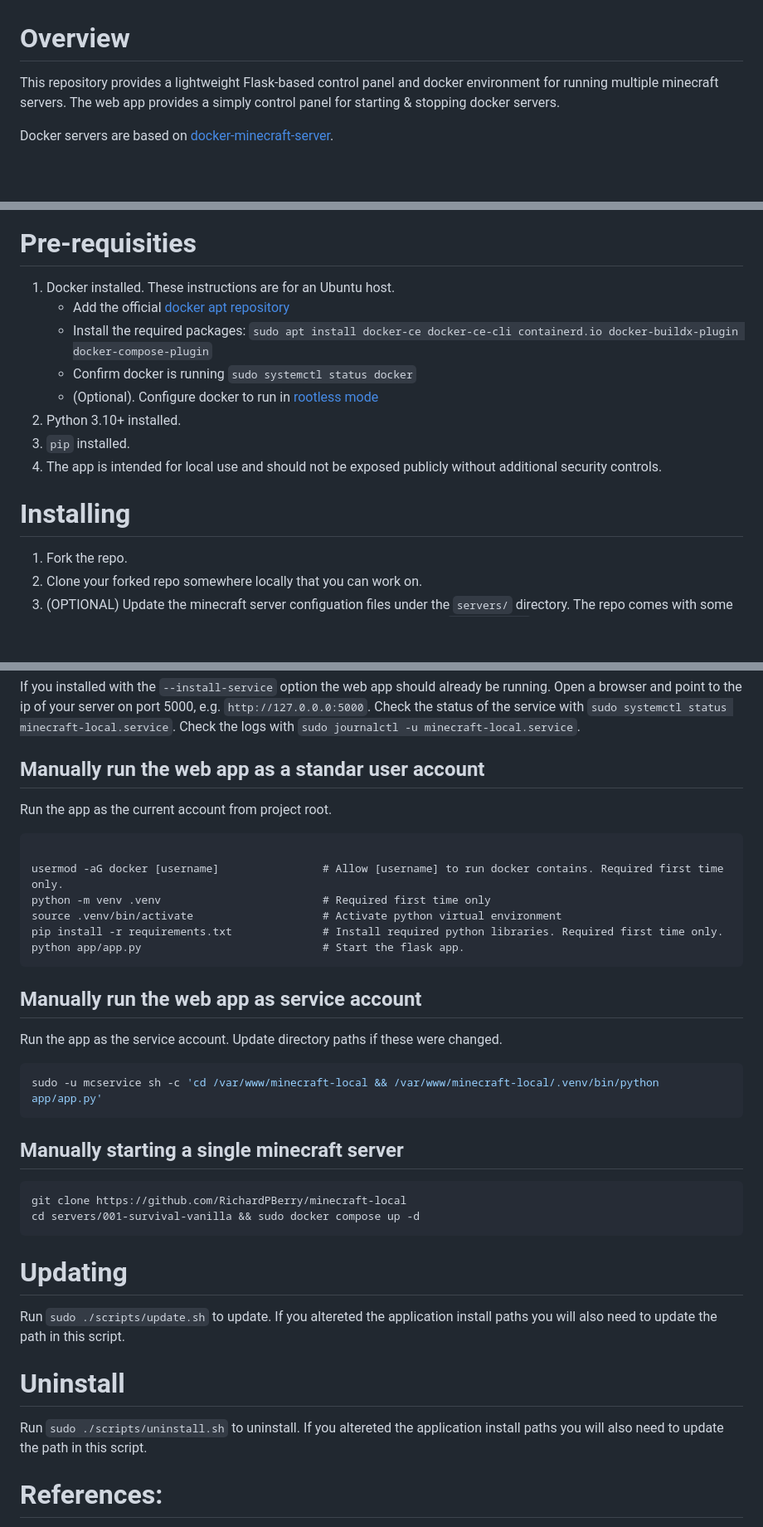
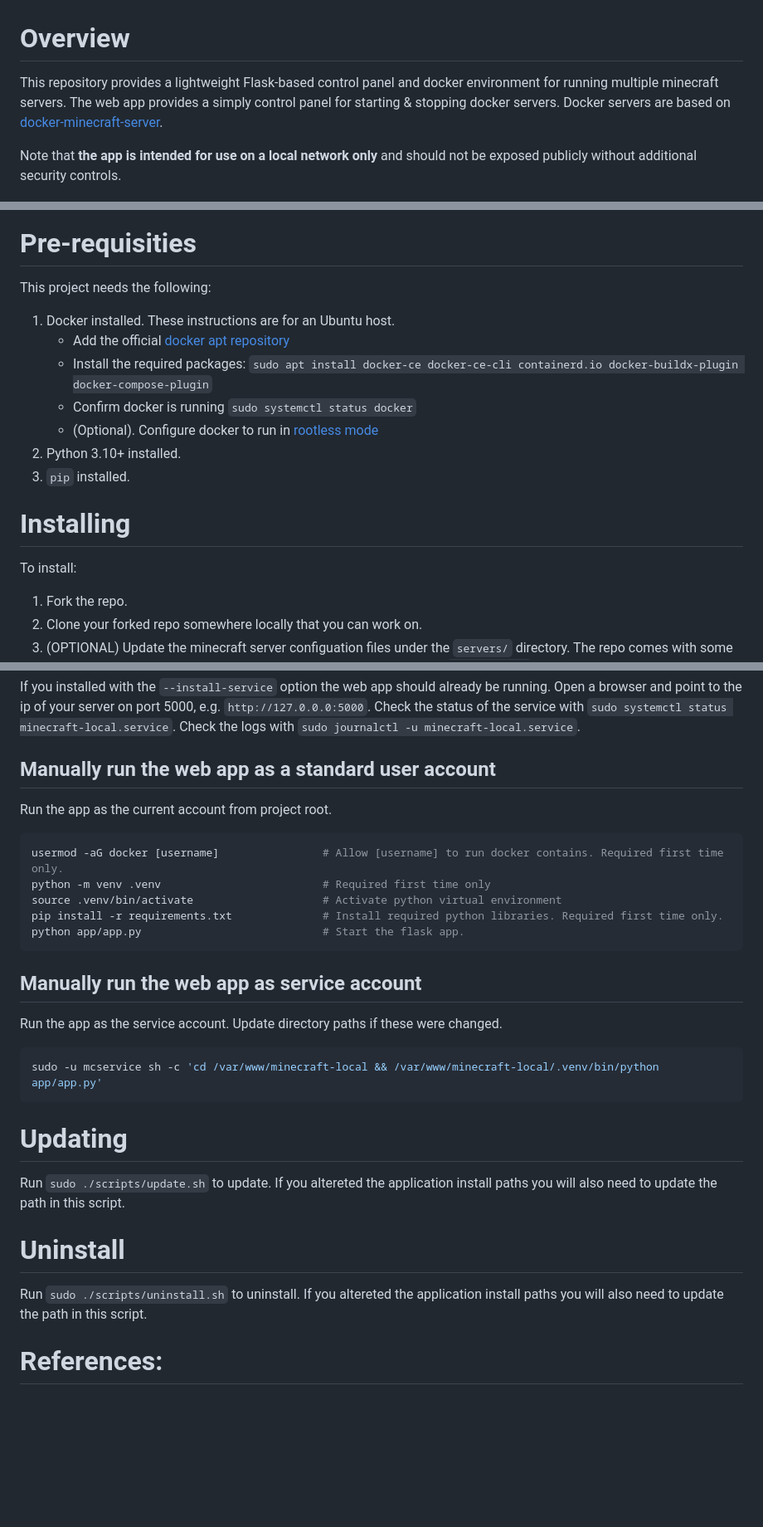
Before and after one commit to RichardPBerry/minecraft-local, a Markdown page: README.md, 3 parts joined by grey strips. Shown at 83% size. GitHub-like rendering; blank space fills up the shorter version.

Commit message:
Update README.md: clarify installation prerequisites and enhance security notes

````diff
--- a/README.md
+++ b/README.md
@@ -1,11 +1,12 @@
 # Overview
-This repository provides a lightweight Flask-based control panel and  docker environment for running multiple minecraft servers. The web app provides a simply control panel for starting & stopping docker servers.
+This repository provides a lightweight Flask-based control panel and  docker environment for running multiple minecraft servers. The web app provides a simply control panel for starting & stopping docker servers. Docker servers are based on [docker-minecraft-server](https://github.com/itzg/docker-minecraft-server/tree/master).
 
-Docker servers are based on [docker-minecraft-server](https://github.com/itzg/docker-minecraft-server/tree/master).
+Note that **the app is intended for use on a local network only** and should not be exposed publicly without additional security controls.
 
 ![Screenshot of Minecraft Local Control Panel](assets/minecraft_control_panel.png)
 
 # Pre-requisities
+This project needs the following:
 1. Docker installed. These instructions are for an Ubuntu host.
    - Add the official [docker apt repository](https://docs.docker.com/engine/install/ubuntu/#install-using-the-repository)
    - Install the required packages: `sudo apt install docker-ce docker-ce-cli containerd.io docker-buildx-plugin docker-compose-plugin`
@@ -13,11 +14,10 @@ Docker servers are based on [docker-minecraft-server](https://github.com/itzg/do
    - (Optional). Configure docker to run in [rootless mode](https://docs.docker.com/engine/security/rootless/)
 2. Python 3.10+ installed.
 3. `pip` installed.
-4. The app is intended for local use and should not be exposed publicly without additional security controls.
 
 
 # Installing
-
+To install:
 1. Fork the repo.
 2. Clone your forked repo somewhere locally that you can work on.
 3. (OPTIONAL) Update the minecraft server configuation files under the `servers/` directory. The repo comes with some example servers, but you can add/remove or modify the folders and `compose.yaml` files to create your own.
@@ -65,10 +65,9 @@ If you installed with the `--install-service` option the web app should already
 Check the status of the service with `sudo systemctl status minecraft-local.service`.
 Check the logs with `sudo journalctl -u minecraft-local.service`.
 
-## Manually run the web app as a standar user account
+## Manually run the web app as a standard user account
 Run the app as the current account from project root.
-```
-
+```bash
 usermod -aG docker [username]                # Allow [username] to run docker contains. Required first time only.
 python -m venv .venv                         # Required first time only
 source .venv/bin/activate                    # Activate python virtual environment
@@ -82,18 +81,14 @@ Run the app as the service account. Update directory paths if these were changed
 sudo -u mcservice sh -c 'cd /var/www/minecraft-local && /var/www/minecraft-local/.venv/bin/python app/app.py'
 ```
 
-## Manually starting a single minecraft server
-```
-git clone https://github.com/RichardPBerry/minecraft-local
-cd servers/001-survival-vanilla && sudo docker compose up -d
-```
-
 
 # Updating
 Run `sudo ./scripts/update.sh` to update. If you altereted the application install paths you will also need to update the path in this script.
 
+
 # Uninstall
 Run `sudo ./scripts/uninstall.sh` to uninstall. If you altereted the application install paths you will also need to update the path in this script.
+
 
 # References:
 - [Docker Installing docker](https://docs.docker.com/engine/install/ubuntu/#install-using-the-repository)
````
